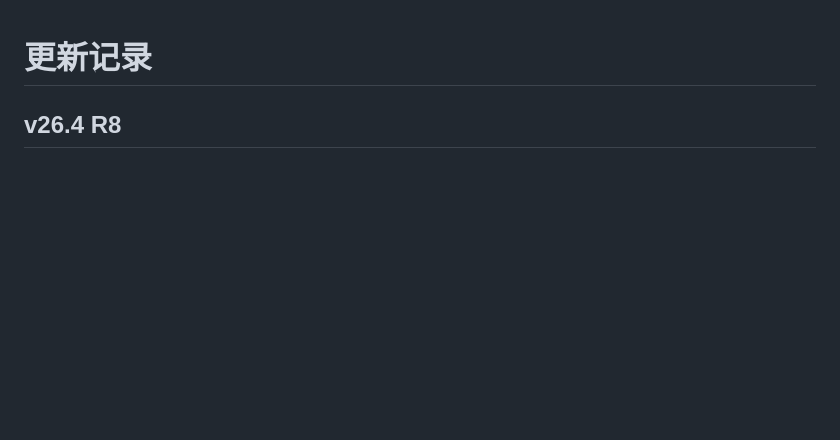
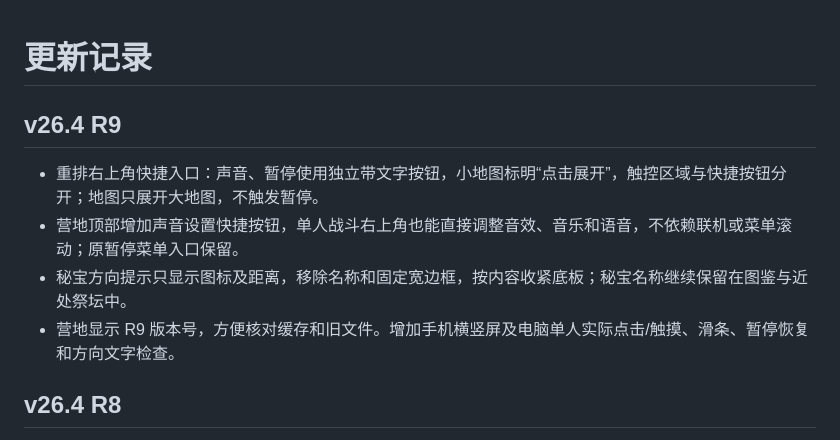
Before and after one commit to 582835293/darkest-pixel-survivor, a Markdown page: CHANGELOG.md, the part around the change. Drawn GitHub-style; blank space fills up the shorter version.

```diff
--- a/CHANGELOG.md
+++ b/CHANGELOG.md
@@ -1,4 +1,11 @@
 # 更新记录
+
+## v26.4 R9
+
+- 重排右上角快捷入口：声音、暂停使用独立带文字按钮，小地图标明“点击展开”，触控区域与快捷按钮分开；地图只展开大地图，不触发暂停。
+- 营地顶部增加声音设置快捷按钮，单人战斗右上角也能直接调整音效、音乐和语音，不依赖联机或菜单滚动；原暂停菜单入口保留。
+- 秘宝方向提示只显示图标及距离，移除名称和固定宽边框，按内容收紧底板；秘宝名称继续保留在图鉴与近处祭坛中。
+- 营地显示 R9 版本号，方便核对缓存和旧文件。增加手机横竖屏及电脑单人实际点击/触摸、滑条、暂停恢复和方向文字检查。
 
 ## v26.4 R8
 
```
Also changed, not shown: README.md (+4 -3 lines), docs/TESTING.md (+4 -2 lines), assets/lobby.png, 4 other files.
